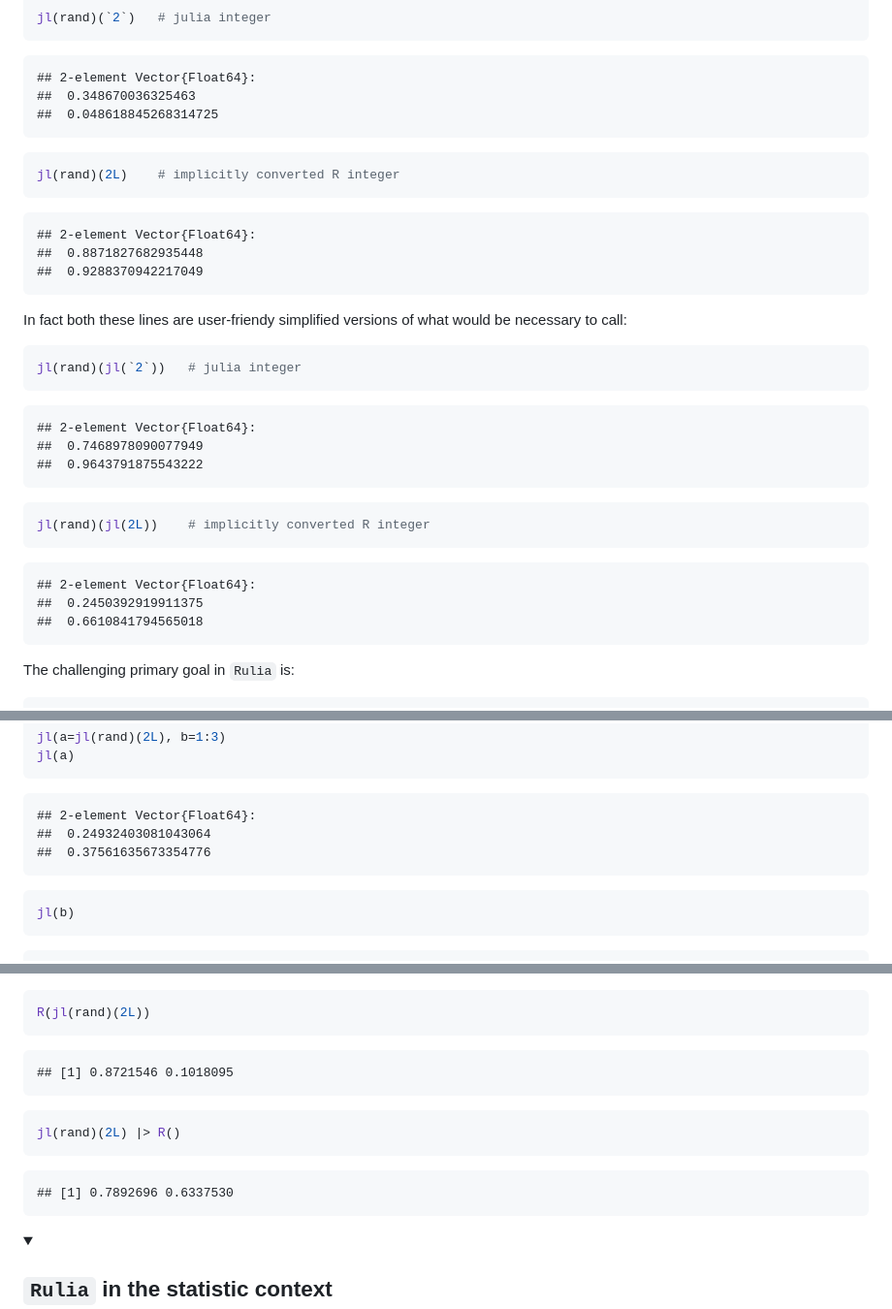
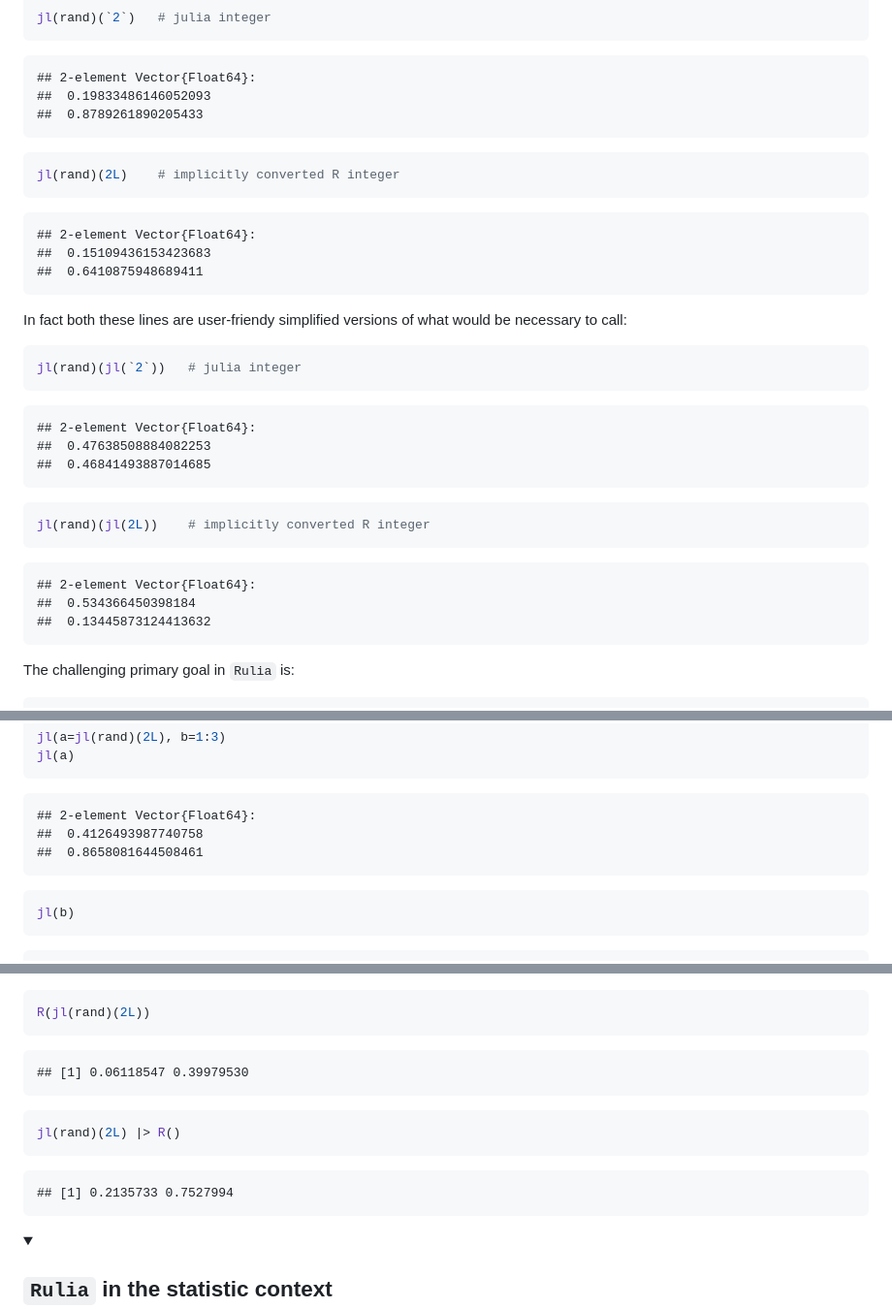
Before and after one commit to rcqls/Rulia, a Markdown page: README.md, 3 parts joined by grey strips. Shown: that part at 97% size. GitHub-like rendering; folded sections open.

````diff
--- a/README.md
+++ b/README.md
@@ -290,16 +290,16 @@ jl(rand)(`2`)   # julia integer
 ```
 
     ## 2-element Vector{Float64}:
-    ##  0.348670036325463
-    ##  0.048618845268314725
+    ##  0.19833486146052093
+    ##  0.8789261890205433
 
 ``` r
 jl(rand)(2L)    # implicitly converted R integer
 ```
 
     ## 2-element Vector{Float64}:
-    ##  0.8871827682935448
-    ##  0.9288370942217049
+    ##  0.15109436153423683
+    ##  0.6410875948689411
 
 In fact both these lines are user-friendy simplified versions of what
 would be necessary to call:
@@ -309,16 +309,16 @@ jl(rand)(jl(`2`))   # julia integer
 ```
 
     ## 2-element Vector{Float64}:
-    ##  0.7468978090077949
-    ##  0.9643791875543222
+    ##  0.47638508884082253
+    ##  0.46841493887014685
 
 ``` r
 jl(rand)(jl(2L))    # implicitly converted R integer
 ```
 
     ## 2-element Vector{Float64}:
-    ##  0.2450392919911375
-    ##  0.6610841794565018
+    ##  0.534366450398184
+    ##  0.13445873124413632
 
 The challenging primary goal in `Rulia` is:
 
@@ -398,8 +398,8 @@ jl(a)
 ```
 
     ## 2-element Vector{Float64}:
-    ##  0.24932403081043064
-    ##  0.37561635673354776
+    ##  0.4126493987740758
+    ##  0.8658081644508461
 
 ``` r
 jl(b)
@@ -491,13 +491,13 @@ Conversion <code>julia</code> to <code>R</code>
 R(jl(rand)(2L))
 ```
 
-    ## [1] 0.8721546 0.1018095
+    ## [1] 0.06118547 0.39979530
 
 ``` r
 jl(rand)(2L) |> R()
 ```
 
-    ## [1] 0.7892696 0.6337530
+    ## [1] 0.2135733 0.7527994
 
 </details>
 <details>
````
